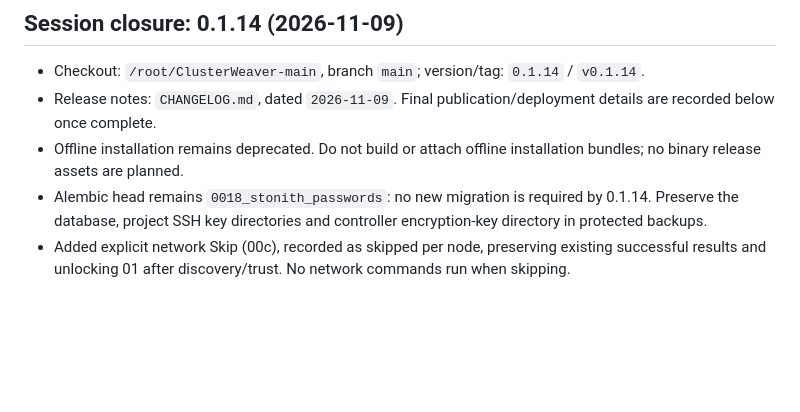
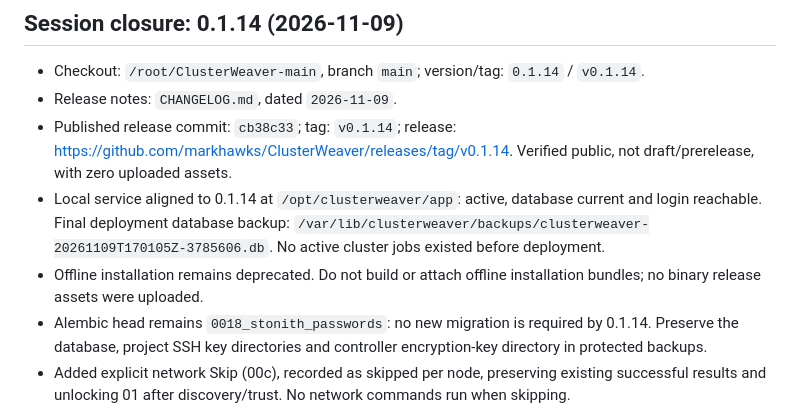
Before and after one commit to markhawks/ClusterWeaver, a Markdown page: SESSION_HANDOFF.md, the part around the change. GitHub-like rendering; blank space fills up the shorter version.

Commit message:
docs: finalize session handoff for 0.1.14

```diff
--- a/SESSION_HANDOFF.md
+++ b/SESSION_HANDOFF.md
@@ -5,8 +5,10 @@ Updated: 2026-11-09 (Europe/Rome)
 ## Session closure: 0.1.14 (2026-11-09)
 
 - Checkout: `/root/ClusterWeaver-main`, branch `main`; version/tag: `0.1.14` / `v0.1.14`.
-- Release notes: `CHANGELOG.md`, dated `2026-11-09`. Final publication/deployment details are recorded below once complete.
-- Offline installation remains deprecated. Do not build or attach offline installation bundles; no binary release assets are planned.
+- Release notes: `CHANGELOG.md`, dated `2026-11-09`.
+- Published release commit: `cb38c33`; tag: `v0.1.14`; release: <https://github.com/markhawks/ClusterWeaver/releases/tag/v0.1.14>. Verified public, not draft/prerelease, with zero uploaded assets.
+- Local service aligned to 0.1.14 at `/opt/clusterweaver/app`: active, database current and login reachable. Final deployment database backup: `/var/lib/clusterweaver/backups/clusterweaver-20261109T170105Z-3785606.db`. No active cluster jobs existed before deployment.
+- Offline installation remains deprecated. Do not build or attach offline installation bundles; no binary release assets were uploaded.
 - Alembic head remains `0018_stonith_passwords`: no new migration is required by 0.1.14. Preserve the database, project SSH key directories and controller encryption-key directory in protected backups.
 - Added explicit network Skip (00c), recorded as skipped per node, preserving existing successful results and unlocking 01 after discovery/trust. No network commands run when skipping.
 - Node gateway validation now reports problems while editing and blocks invalid saves, clones and portable imports. It detects self/peer node addresses, existing router-IP collisions, out-of-subnet, network/broadcast and non-unicast values. /31 links remain supported. These checks do not establish actual router reachability or correctness of an otherwise valid address.
```
